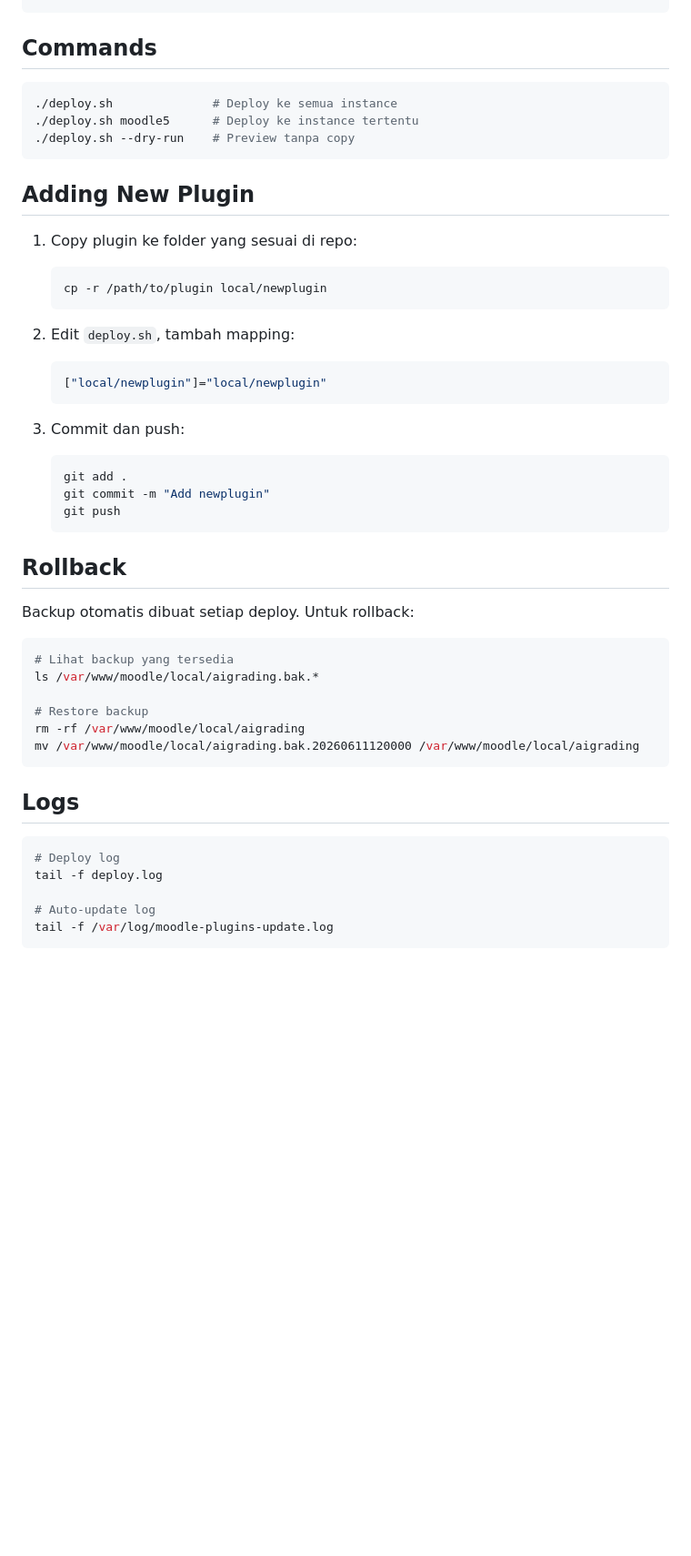
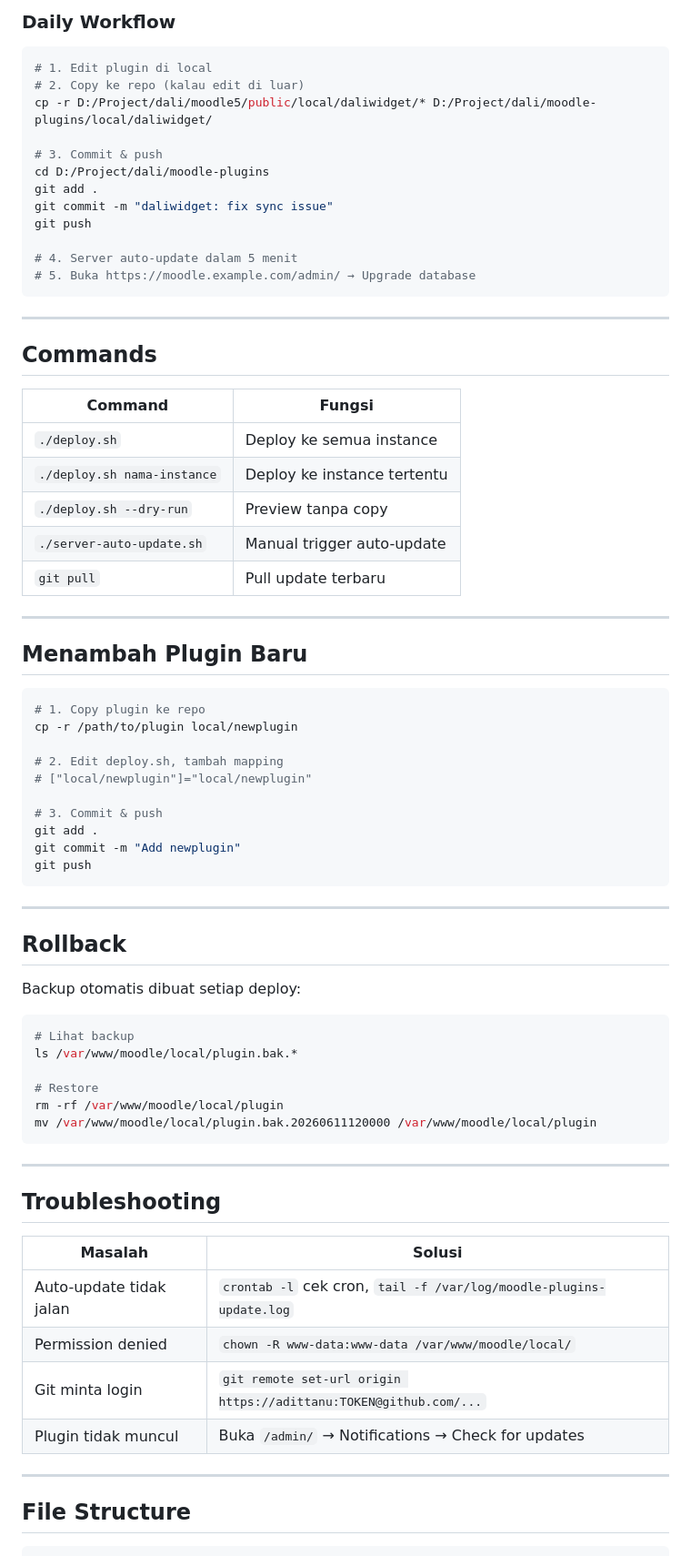
Before and after one commit to adittanu/moodle-plugins, a Markdown page: README.md, the part around one of its changes. Shown at 91% size. Rendered like a GitHub page; blank space fills up the shorter version.

Commit message:
Update README with comprehensive documentation

````diff
--- a/README.md
+++ b/README.md
@@ -83,51 +88,79 @@ Tambahkan:
 ```
+
+### Daily Workflow
+
+```bash
+# 1. Edit plugin di local
+# 2. Copy ke repo (kalau edit di luar)
+cp -r D:/Project/dali/moodle5/public/local/daliwidget/* D:/Project/dali/moodle-plugins/local/daliwidget/
+
+# 3. Commit & push
+cd D:/Project/dali/moodle-plugins
+git add .
+git commit -m "daliwidget: fix sync issue"
+git push
+
+# 4. Server auto-update dalam 5 menit
+# 5. Buka https://moodle.example.com/admin/ → Upgrade database
+```
+
+---
 
 ## Commands
 
+| Command | Fungsi |
+|---------|--------|
+| `./deploy.sh` | Deploy ke semua instance |
+| `./deploy.sh nama-instance` | Deploy ke instance tertentu |
+| `./deploy.sh --dry-run` | Preview tanpa copy |
+| `./server-auto-update.sh` | Manual trigger auto-update |
+| `git pull` | Pull update terbaru |
+
+---
+
+## Menambah Plugin Baru
+
 ```bash
-./deploy.sh              # Deploy ke semua instance
-./deploy.sh moodle5      # Deploy ke instance tertentu
-./deploy.sh --dry-run    # Preview tanpa copy
+# 1. Copy plugin ke repo
+cp -r /path/to/plugin local/newplugin
+
+# 2. Edit deploy.sh, tambah mapping
+# ["local/newplugin"]="local/newplugin"
+
+# 3. Commit & push
+git add .
+git commit -m "Add newplugin"
+git push
 ```
 
-## Adding New Plugin
-
-1. Copy plugin ke folder yang sesuai di repo:
-   ```bash
-   cp -r /path/to/plugin local/newplugin
-   ```
-
-2. Edit `deploy.sh`, tambah mapping:
-   ```bash
-   ["local/newplugin"]="local/newplugin"
-   ```
-
-3. Commit dan push:
-   ```bash
-   git add .
-   git commit -m "Add newplugin"
-   git push
-   ```
+---
 
 ## Rollback
 
-Backup otomatis dibuat setiap deploy. Untuk rollback:
+Backup otomatis dibuat setiap deploy:
 
 ```bash
-# Lihat backup yang tersedia
-ls /var/www/moodle/local/aigrading.bak.*
+# Lihat backup
+ls /var/www/moodle/local/plugin.bak.*
 
-# Restore backup
-rm -rf /var/www/moodle/local/aigrading
-mv /var/www/moodle/local/aigrading.bak.20260611120000 /var/www/moodle/local/aigrading
+# Restore
+rm -rf /var/www/moodle/local/plugin
+mv /var/www/moodle/local/plugin.bak.20260611120000 /var/www/moodle/local/plugin
 ```
 
-## Logs
+---
 
-```bash
-# Deploy log
-tail -f deploy.log
+## Troubleshooting
 
-# Auto-update log
-tail -f /var/log/moodle-plugins-update.log
+| Masalah | Solusi |
+|---------|--------|
+| Auto-update tidak jalan | `crontab -l` cek cron, `tail -f /var/log/moodle-plugins-update.log` |
+| Permission denied | `chown -R www-data:www-data /var/www/moodle/local/` |
+| Git minta login | `git remote set-url origin https://adittanu:TOKEN@github.com/...` |
+| Plugin tidak muncul | Buka `/admin/` → Notifications → Check for updates |
+
+---
+
+## File Structure
+
 ```
````
Also changed, not shown: other parts of README.md (+71 -36 lines).
